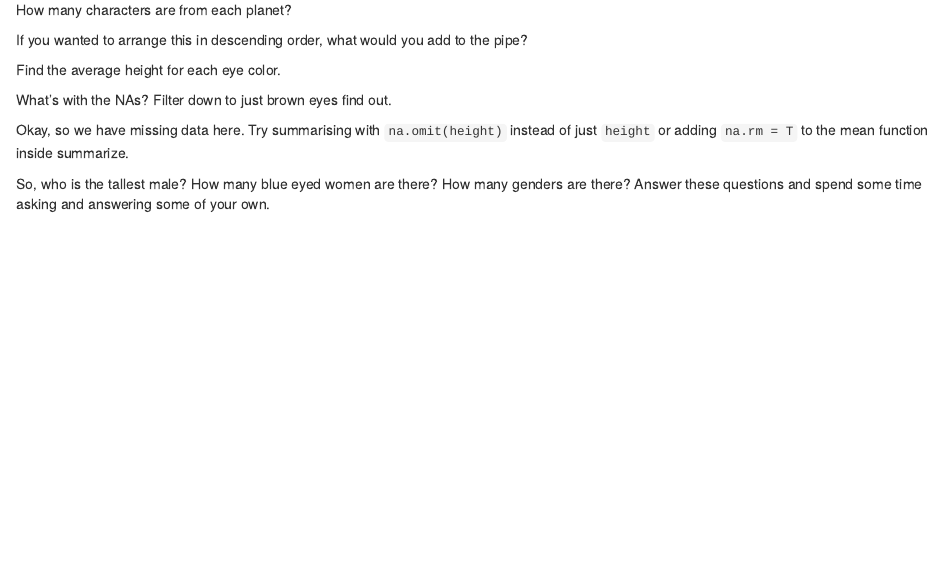
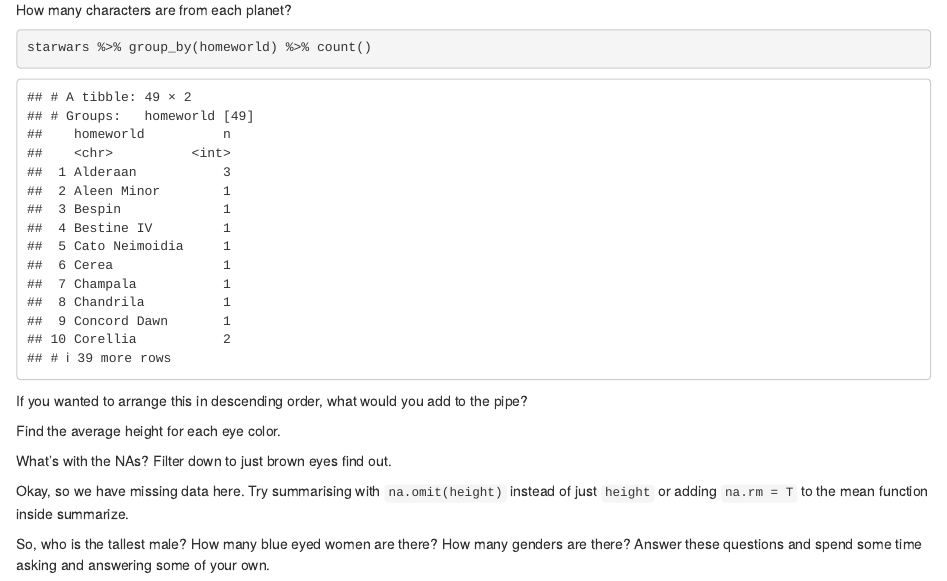
Before and after one commit to Data2401/in-class-4-dplyr-kharelp5, an R Markdown document (DplyrLab.Rmd): the page in a window 1100 px wide, from 3040 px down. Rendered offline with R 4.5, knitr and Pandoc, with nearby package versions.

Commit message:
Part 1/2

````diff
--- a/DplyrLab.Rmd
+++ b/DplyrLab.Rmd
@@ -41,7 +41,7 @@ starwars %>% filter(species == "Droid") %>% plot(mass ~ height, data = .)
 How many characters are from each planet?
 
 ```{r}
-
+starwars %>% group_by(homeworld) %>% count()
 
 
 ```
````
Also changed, not shown: DplyrLab.html.
